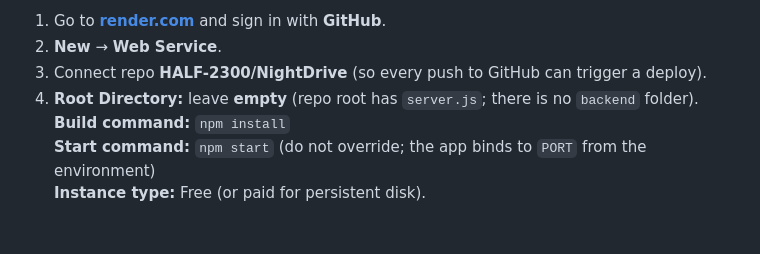
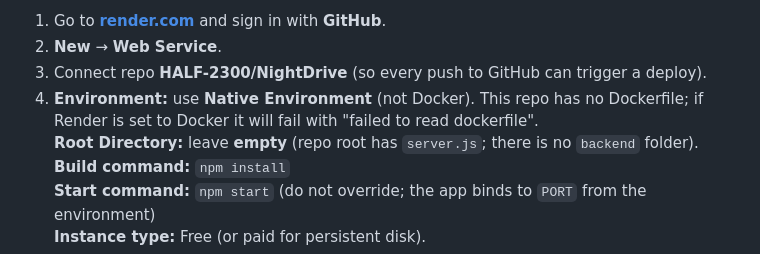
Before and after one commit to HALF-2300/NightDrive, a Markdown page: DEPLOY.md, the part around the change. GitHub-like rendering; blank space fills up the shorter version.

Commit message:
Deploy: Render must use Native Environment, not Docker
Co-authored-by: Cursor <cursoragent@cursor.com>

```diff
--- a/DEPLOY.md
+++ b/DEPLOY.md
@@ -166,7 +166,8 @@ In Cloudflare **Rules** → **Page Rules** (or **Redirect Rules**): redirect `ht
 1. Go to **[render.com](https://render.com)** and sign in with **GitHub**.
 2. **New** → **Web Service**.
 3. Connect repo **HALF-2300/NightDrive** (so every push to GitHub can trigger a deploy).
-4. **Root Directory:** leave **empty** (repo root has `server.js`; there is no `backend` folder).
+4. **Environment:** use **Native Environment** (not Docker). This repo has no Dockerfile; if Render is set to Docker it will fail with "failed to read dockerfile".
+   **Root Directory:** leave **empty** (repo root has `server.js`; there is no `backend` folder).
    **Build command:** `npm install`
    **Start command:** `npm start` (do not override; the app binds to `PORT` from the environment)
    **Instance type:** Free (or paid for persistent disk).
```
